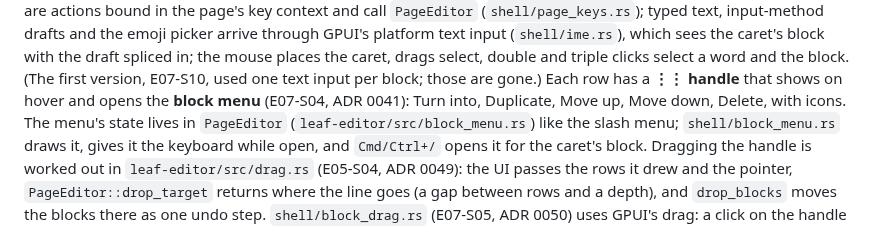
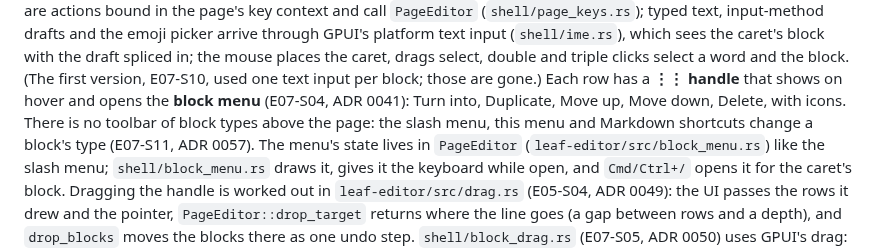
Before and after one commit to milinpaul/project-leaf, a Markdown page: docs/architecture/ARCHITECTURE.md, the part around the change. Drawn GitHub-style.

```diff
--- a/docs/architecture/ARCHITECTURE.md
+++ b/docs/architecture/ARCHITECTURE.md
@@ -69,7 +69,8 @@ bound in the page's key context and call `PageEditor` (`shell/page_keys.rs`); ty
 emoji picker arrive through GPUI's platform text input (`shell/ime.rs`), which sees the caret's block with the draft
 spliced in; the mouse places the caret, drags select, double and triple clicks select a word and the block. (The first
 version, E07-S10, used one text input per block; those are gone.) Each row has a **⋮⋮ handle** that shows on hover and
-opens the **block menu** (E07-S04, ADR 0041): Turn into, Duplicate, Move up, Move down, Delete, with icons. The menu's
+opens the **block menu** (E07-S04, ADR 0041): Turn into, Duplicate, Move up, Move down, Delete, with icons. There is no toolbar of block types above the page: the slash menu, this menu and Markdown shortcuts
+change a block's type (E07-S11, ADR 0057). The menu's
 state lives in `PageEditor` (`leaf-editor/src/block_menu.rs`) like the slash menu; `shell/block_menu.rs` draws it, gives
 it the keyboard while open, and `Cmd/Ctrl+/` opens it for the caret's block. Dragging the handle is worked out in
 `leaf-editor/src/drag.rs` (E05-S04, ADR 0049): the UI passes the rows it drew and the pointer, `PageEditor::drop_target`
```
Also changed, not shown: backlog/stories/E07-S11.md (added, +43 -0 lines), docs/adr/0057-no-turn-into-toolbar.md (added, +38 -0 lines), docs/adr/README.md (+1 -0 lines), docs/screenshots/E07-S11-1-before.png (added), docs/screenshots/E07-S11-2-after.png (added), docs/screenshots/E07-S11-3-after-dark.png (added), 3 other files.
